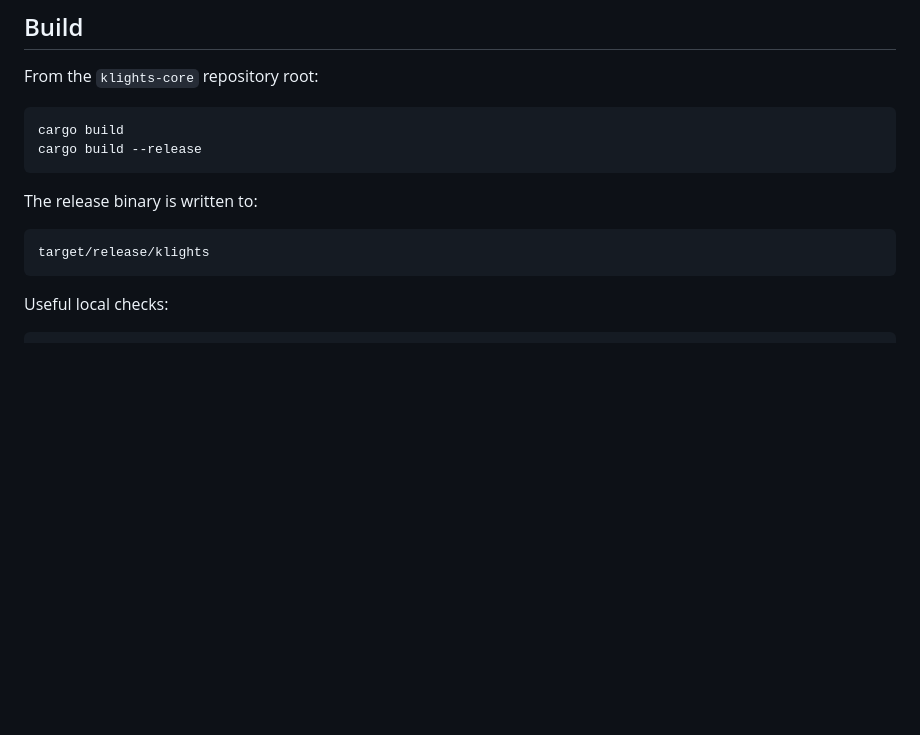
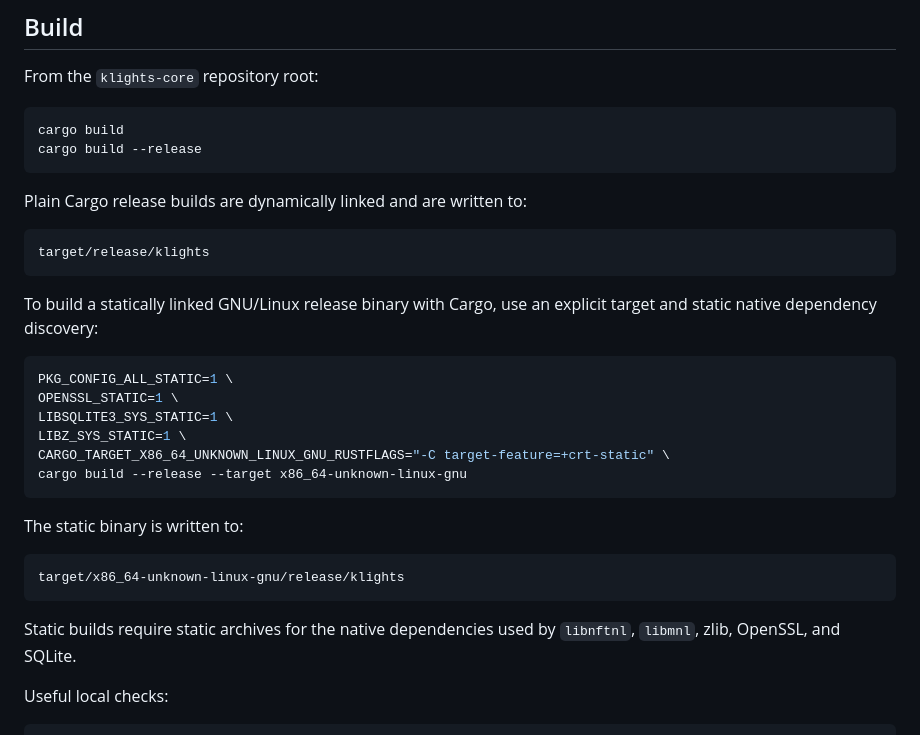
Before and after one commit to klights-net/klights-core, a Markdown page: README.md, the part around the change. Rendered like a GitHub page; blank space fills up the shorter version.

Commit message:
docs: document static cargo release builds
Document dynamic Cargo release output and the explicit static GNU/Linux Cargo command.

List the native static archives required for standalone static binaries.

````diff
--- a/README.md
+++ b/README.md
@@ -158,11 +158,32 @@ cargo build
 cargo build --release
 ```
 
-The release binary is written to:
+Plain Cargo release builds are dynamically linked and are written to:
 
 ```text
 target/release/klights
 ```
+
+To build a statically linked GNU/Linux release binary with Cargo, use an
+explicit target and static native dependency discovery:
+
+```bash
+PKG_CONFIG_ALL_STATIC=1 \
+OPENSSL_STATIC=1 \
+LIBSQLITE3_SYS_STATIC=1 \
+LIBZ_SYS_STATIC=1 \
+CARGO_TARGET_X86_64_UNKNOWN_LINUX_GNU_RUSTFLAGS="-C target-feature=+crt-static" \
+cargo build --release --target x86_64-unknown-linux-gnu
+```
+
+The static binary is written to:
+
+```text
+target/x86_64-unknown-linux-gnu/release/klights
+```
+
+Static builds require static archives for the native dependencies used by
+`libnftnl`, `libmnl`, zlib, OpenSSL, and SQLite.
 
 Useful local checks:
 
````
